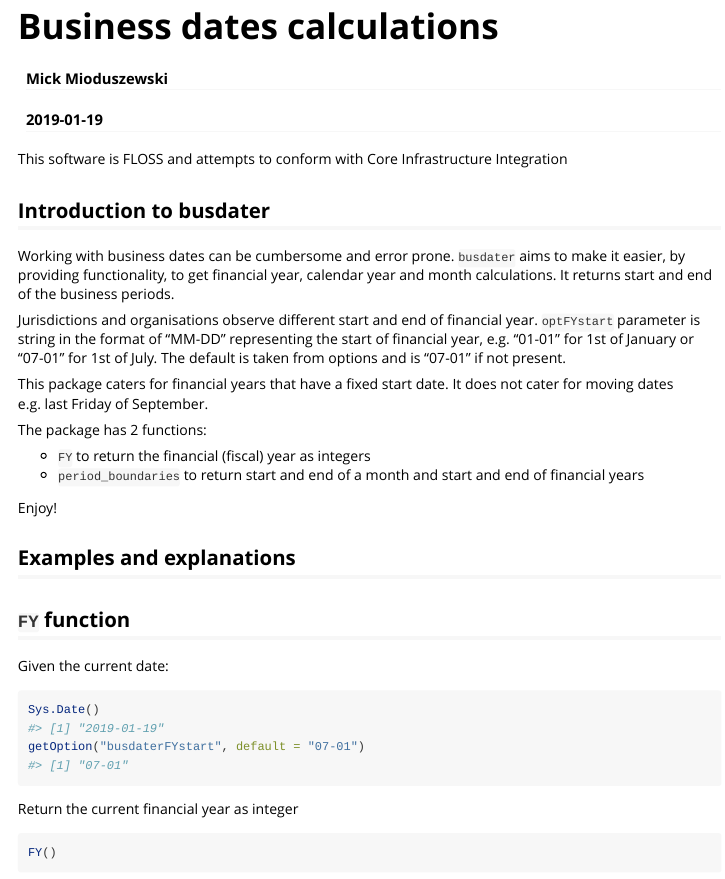
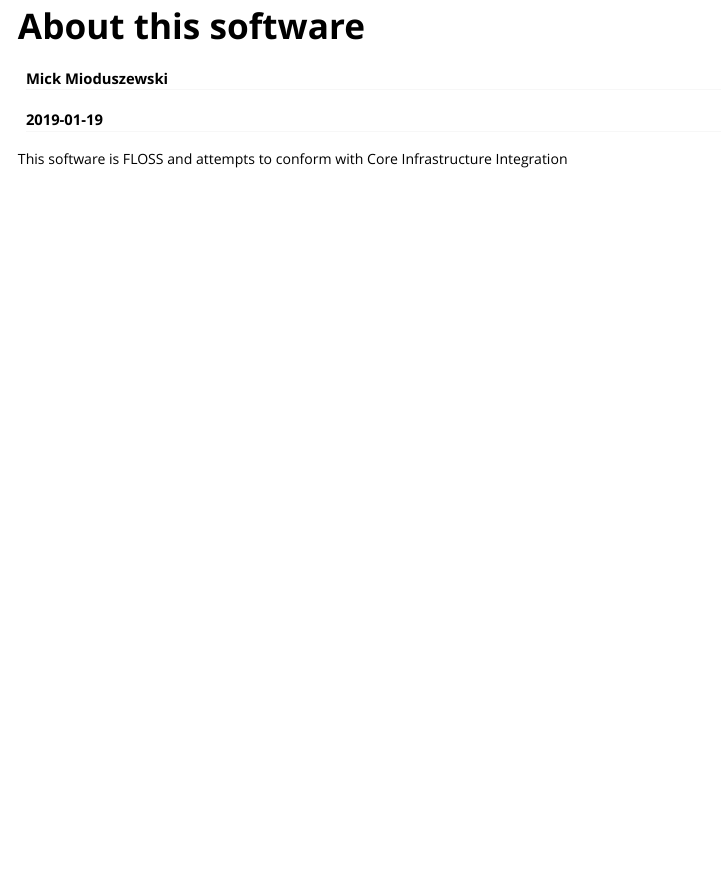
Before and after one commit to mickmioduszewski/busdater, an R Markdown document (vignettes/busdates-general-FLOSS-documentation.Rmd): the page in a window 1100 px wide, from its top. Rendered offline with R 4.5, knitr and Pandoc, with nearby package versions; some code elsewhere in the file could not run offline.

Commit message:
fix website

````diff
--- a/vignettes/busdates-general-FLOSS-documentation.Rmd
+++ b/vignettes/busdates-general-FLOSS-documentation.Rmd
@@ -1,5 +1,5 @@
 ---
-title: "Business dates calculations"
+title: "About this software"
 author: "Mick Mioduszewski"
 date: "`r Sys.Date()`"
 output: rmarkdown::html_vignette
@@ -19,41 +19,3 @@ library(busdater)
 
 This software is FLOSS and attempts to conform with Core
 Infrastructure Integration
-
-## Introduction to busdater
-
-Working with business dates can be cumbersome and error prone.
-`busdater` aims to make it easier, by providing functionality,
-to get financial year, calendar year and month calculations.
-It returns start and end of the business periods.
-
-Jurisdictions and organisations observe different start and end of financial year.
-`optFYstart` parameter is string in the format of "MM-DD" representing the start
-of financial year, e.g. "01-01" for 1st of January or "07-01" for 1st of July. The default is taken from options and is "07-01" if not present.
-
-This package caters for financial years that have a fixed start date.
-It does not cater for moving dates e.g. last Friday of September.
-
-The package has 2 functions:
-
-* `FY` to return the financial (fiscal) year as integers
-* `period_boundaries` to return start and end of a month and start and end of financial years
-
-Enjoy!
-
-## Examples and explanations
-
-## `FY` function
-
-Given the current date:
-```{r}
-Sys.Date()
-getOption("busdaterFYstart", default = "07-01")
-```
-Return the current financial year as integer
-```{r}
-FY()
-```
-
-Return financial year for given dates
-```{r}
@@ -65,2 +21,0 @@ FY(date = dt)
-Return the next financial year as integer
-```{r}
@@ -72,2 +21,0 @@ FY(date = dt, offset_period = 1)
-Return the previous financial year as integer
-```{r}
@@ -79,26 +21,0 @@ FY(date = dt, offset_period = -1)
-## `period_boundaries` function
-
-Given the current date:
-```{r}
-Sys.Date()
-getOption("busdaterFYstart", default = "07-01")
-```
-
-What is the 1st day of the current financial year
-```{r}
-period_boundaries()
-period_boundaries(opt_fy_start = "07-01")
-period_boundaries(opt_fy_start = "01-03")
-```
-The last day of the current financial year
-```{r}
-period_boundaries(boundary = "last day")
-
-
-```
-The last day of the last calendar year
-```{r}
-period_boundaries(offset_period = -1, bus_period = "CY", boundary = "last day")
-```
-The last day of month 14 months from now
-```{r}
@@ -109 +21,0 @@ The first day of financial years for dates 3 months before the given dates
-```{r}
````
Also changed, not shown: vignettes/busdates-general-FLOSS-documentation.Rmd (23 more changed lines), 11 other files.
